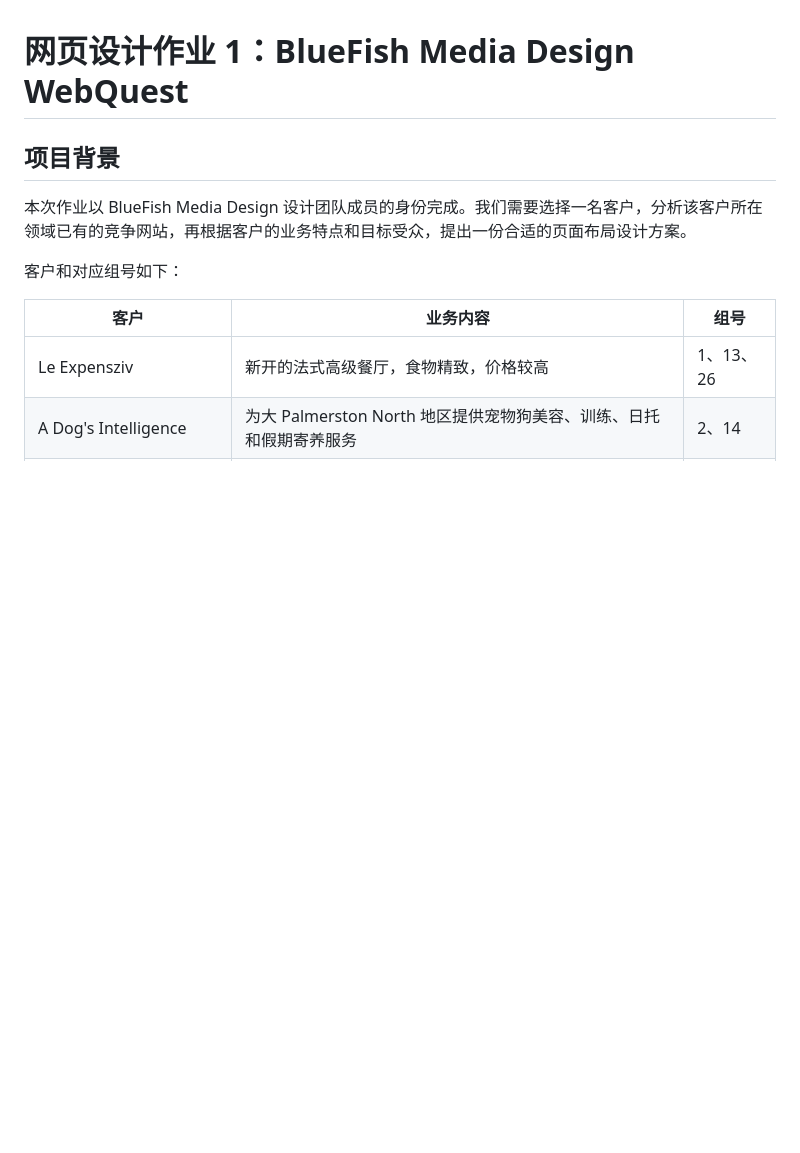
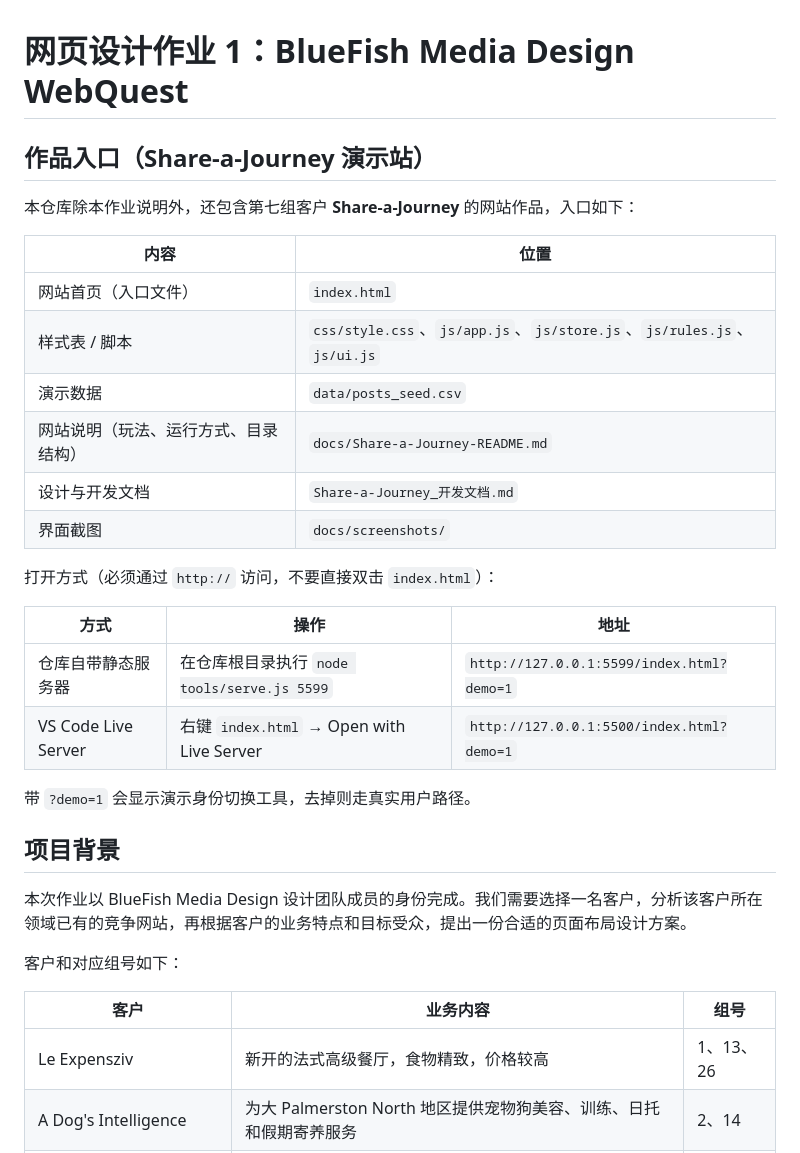
Before and after one commit to DGXD01/Share-a-Journey-Website, a Markdown page: README.md, the part around the change. Rendered like a GitHub page; blank space fills up the shorter version.

Commit message:
docs(README)：补充 Share-a-Journey 作品入口、运行方式与目录说明

```diff
--- a/README.md
+++ b/README.md
@@ -1,4 +1,26 @@
 # 网页设计作业 1：BlueFish Media Design WebQuest
+
+## 作品入口（Share-a-Journey 演示站）
+
+本仓库除本作业说明外，还包含第七组客户 **Share-a-Journey** 的网站作品，入口如下：
+
+| 内容 | 位置 |
+|---|---|
+| 网站首页（入口文件） | `index.html` |
+| 样式表 / 脚本 | `css/style.css`、`js/app.js`、`js/store.js`、`js/rules.js`、`js/ui.js` |
+| 演示数据 | `data/posts_seed.csv` |
+| 网站说明（玩法、运行方式、目录结构） | `docs/Share-a-Journey-README.md` |
+| 设计与开发文档 | `Share-a-Journey_开发文档.md` |
+| 界面截图 | `docs/screenshots/` |
+
+打开方式（必须通过 `http://` 访问，不要直接双击 `index.html`）：
+
+| 方式 | 操作 | 地址 |
+|---|---|---|
+| 仓库自带静态服务器 | 在仓库根目录执行 `node tools/serve.js 5599` | `http://127.0.0.1:5599/index.html?demo=1` |
+| VS Code Live Server | 右键 `index.html` → Open with Live Server | `http://127.0.0.1:5500/index.html?demo=1` |
+
+带 `?demo=1` 会显示演示身份切换工具，去掉则走真实用户路径。
 
 ## 项目背景
 
```
